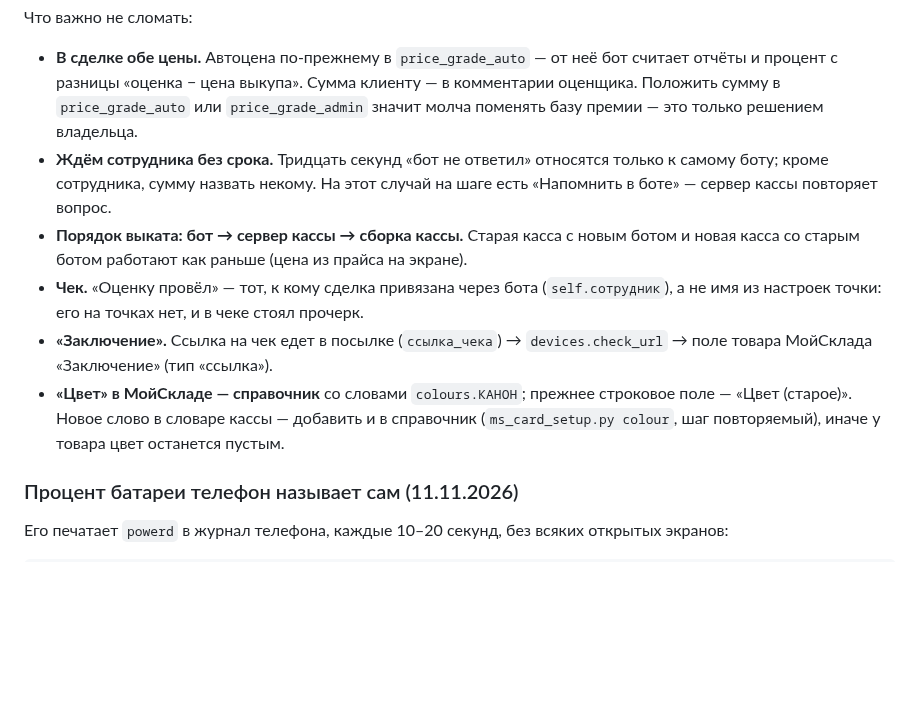
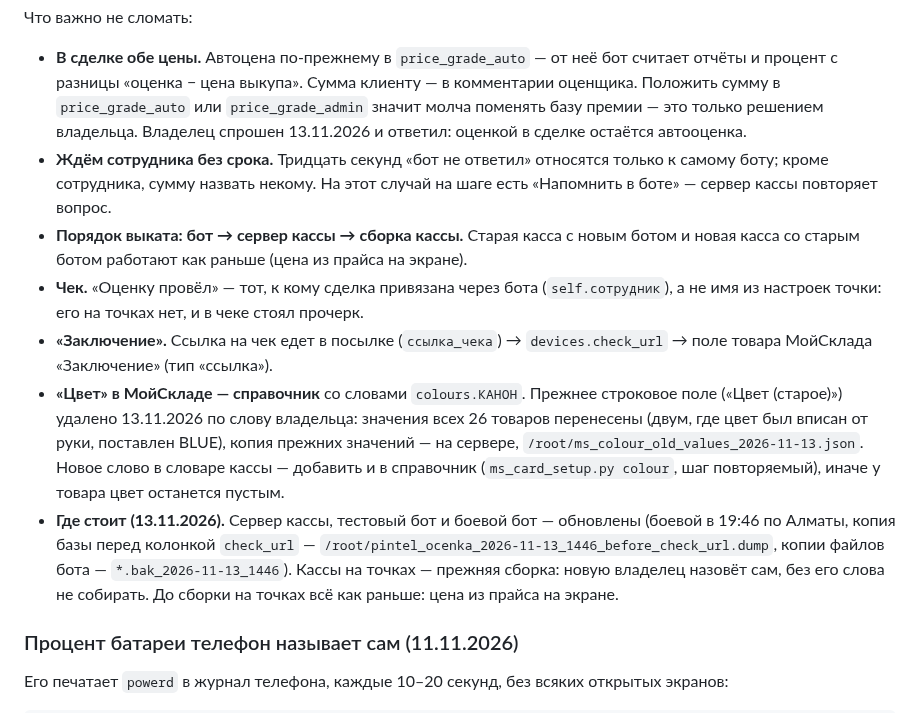
Before and after one commit to AsikSoftware/TgOsint, a Markdown page: pintel/docs/ПЕРЕДАЧА_дел.md, the part around the change. GitHub-like rendering; blank space fills up the shorter version.

Commit message:
Записи: боевой бот обновлён, «Цвет (старое)» удалено, оценкой остаётся автооценка [skip ci]
13.11.2026, по слову владельца:

* боевой бот Оценки получил вопрос о сумме клиенту, колонку devices.check_url
  и новые ms_card_fields / kiosk_colours (19:46 по Алматы; копия базы и копии
  файлов названы в ПЕРЕДАЧЕ дел);
* в МойСкладе двум товарам с цветом от руки поставлен BLUE, прежнее строковое
  поле «Цвет (старое)» удалено — у всех 26 товаров значение уже стояло в
  справочнике; копия прежних значений лежит на сервере;
* владелец подтвердил: оценкой в сделке остаётся автооценка, сумма клиенту —
  в комментарии оценщика;
* сборку кассы владелец назовёт сам.

Только документы, кода не касается.

Co-Authored-By: Claude Fable 5.2 <noreply@anthropic.com>

```diff
--- a/pintel/docs/ПЕРЕДАЧА_дел.md
+++ b/pintel/docs/ПЕРЕДАЧА_дел.md
@@ -725,7 +725,8 @@ nginx и с HTTPS; проверено снаружи — `/login` отвечае
 * **В сделке обе цены.** Автоцена по-прежнему в `price_grade_auto` — от неё бот считает
   отчёты и процент с разницы «оценка − цена выкупа». Сумма клиенту — в комментарии оценщика.
   Положить сумму в `price_grade_auto` или `price_grade_admin` значит молча поменять базу
-  премии — это только решением владельца.
+  премии — это только решением владельца. Владелец спрошен 13.11.2026 и ответил: оценкой в
+  сделке остаётся автооценка.
 * **Ждём сотрудника без срока.** Тридцать секунд «бот не ответил» относятся только к самому
   боту; кроме сотрудника, сумму назвать некому. На этот случай на шаге есть «Напомнить в
   боте» — сервер кассы повторяет вопрос.
@@ -735,9 +736,17 @@ nginx и с HTTPS; проверено снаружи — `/login` отвечае
   не имя из настроек точки: его на точках нет, и в чеке стоял прочерк.
 * **«Заключение».** Ссылка на чек едет в посылке (`ссылка_чека`) → `devices.check_url` →
   поле товара МойСклада «Заключение» (тип «ссылка»).
-* **«Цвет» в МойСкладе — справочник** со словами `colours.КАНОН`; прежнее строковое поле —
-  «Цвет (старое)». Новое слово в словаре кассы — добавить и в справочник
-  (`ms_card_setup.py colour`, шаг повторяемый), иначе у товара цвет останется пустым.
+* **«Цвет» в МойСкладе — справочник** со словами `colours.КАНОН`. Прежнее строковое поле
+  («Цвет (старое)») удалено 13.11.2026 по слову владельца: значения всех 26 товаров
+  перенесены (двум, где цвет был вписан от руки, поставлен BLUE), копия прежних значений —
+  на сервере, `/root/ms_colour_old_values_2026-11-13.json`. Новое слово в словаре кассы —
+  добавить и в справочник (`ms_card_setup.py colour`, шаг повторяемый), иначе у товара цвет
+  останется пустым.
+* **Где стоит (13.11.2026).** Сервер кассы, тестовый бот и боевой бот — обновлены (боевой
+  в 19:46 по Алматы, копия базы перед колонкой `check_url` —
+  `/root/pintel_ocenka_2026-11-13_1446_before_check_url.dump`, копии файлов бота —
+  `*.bak_2026-11-13_1446`). Кассы на точках — прежняя сборка: новую владелец назовёт сам,
+  без его слова не собирать. До сборки на точках всё как раньше: цена из прайса на экране.
 
 ### Процент батареи телефон называет сам (11.11.2026)
 
```
Also changed, not shown: 1 other file.
